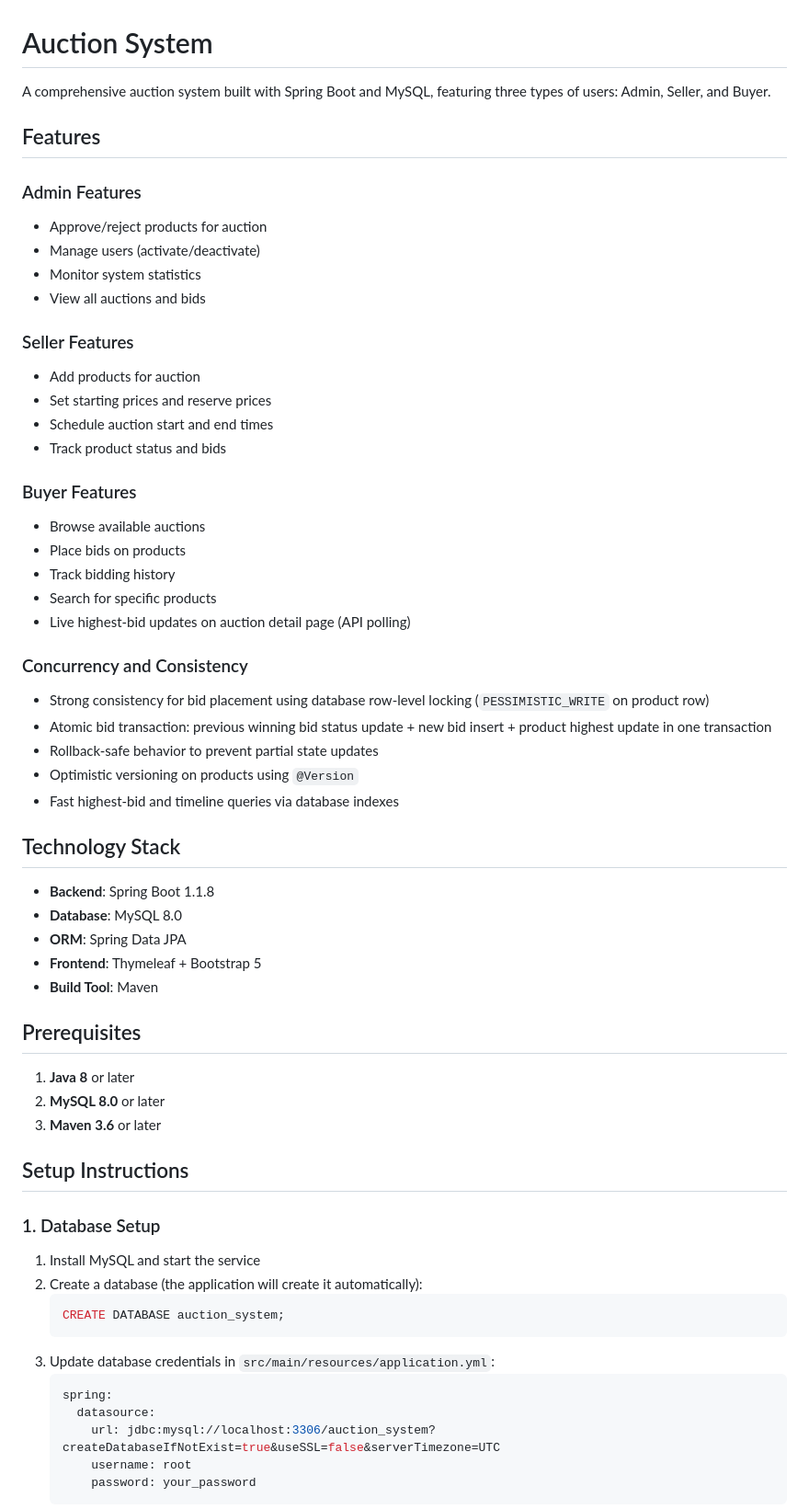
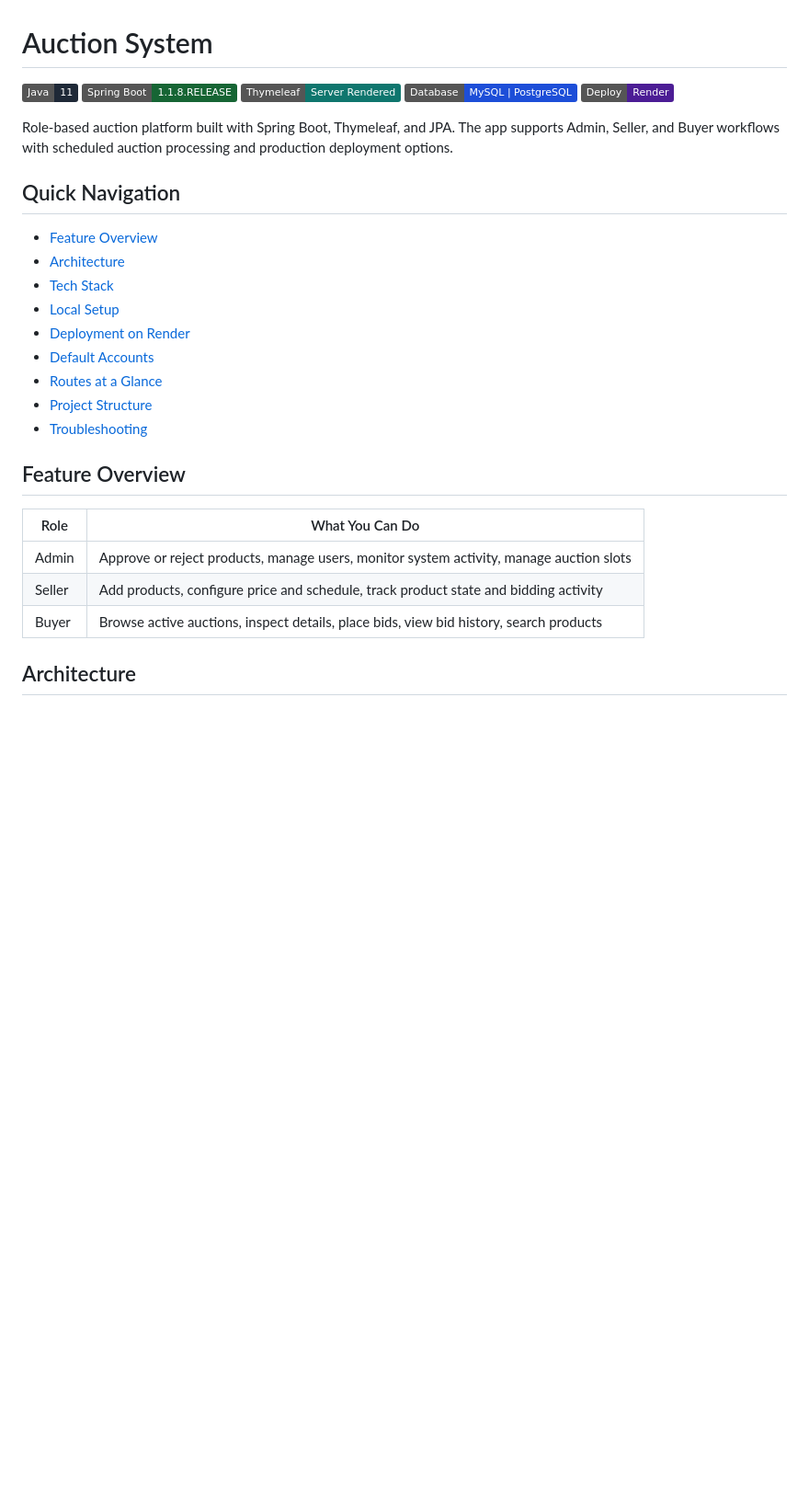
Before and after one commit to yashsiwacha/Auction-System, a Markdown page: README.md, the part around one of its changes. Shown at 92% size. GitHub-like rendering; badges without logos; blank space fills up the shorter version.

Commit message:
docs: refresh README with visual structure and setup guide

````diff
--- a/README.md
+++ b/README.md
@@ -1,64 +1,32 @@
 # Auction System
 
-A comprehensive auction system built with Spring Boot and MySQL, featuring three types of users: Admin, Seller, and Buyer.
+[![Java](https://img.shields.io/badge/Java-11-1f2937?logo=openjdk&logoColor=white)](https://www.oracle.com/java/)
+[![Spring Boot](https://img.shields.io/badge/Spring%20Boot-1.1.8.RELEASE-166534?logo=springboot&logoColor=white)](https://spring.io/projects/spring-boot)
+[![Template Engine](https://img.shields.io/badge/Thymeleaf-Server%20Rendered-0f766e)](https://www.thymeleaf.org/)
+[![Database](https://img.shields.io/badge/Database-MySQL%20%7C%20PostgreSQL-1d4ed8)](https://www.mysql.com/)
+[![Deploy](https://img.shields.io/badge/Deploy-Render-4c1d95)](https://render.com/)
 
-## Features
+Role-based auction platform built with Spring Boot, Thymeleaf, and JPA. The app supports Admin, Seller, and Buyer workflows with scheduled auction processing and production deployment options.
 
-### Admin Features
-- Approve/reject products for auction
-- Manage users (activate/deactivate)
-- Monitor system statistics
-- View all auctions and bids
+## Quick Navigation
 
-### Seller Features
-- Add products for auction
-- Set starting prices and reserve prices
-- Schedule auction start and end times
-- Track product status and bids
+- [Feature Overview](#feature-overview)
+- [Architecture](#architecture)
+- [Tech Stack](#tech-stack)
+- [Local Setup](#local-setup)
+- [Deployment on Render](#deployment-on-render)
+- [Default Accounts](#default-accounts)
+- [Routes at a Glance](#routes-at-a-glance)
+- [Project Structure](#project-structure)
+- [Troubleshooting](#troubleshooting)
 
-### Buyer Features
-- Browse available auctions
-- Place bids on products
-- Track bidding history
-- Search for specific products
-- Live highest-bid updates on auction detail page (API polling)
+## Feature Overview
 
-### Concurrency and Consistency
-- Strong consistency for bid placement using database row-level locking (`PESSIMISTIC_WRITE` on product row)
-- Atomic bid transaction: previous winning bid status update + new bid insert + product highest update in one transaction
-- Rollback-safe behavior to prevent partial state updates
-- Optimistic versioning on products using `@Version`
-- Fast highest-bid and timeline queries via database indexes
+| Role   | What You Can Do                                                                         |
+| ------ | --------------------------------------------------------------------------------------- |
+| Admin  | Approve or reject products, manage users, monitor system activity, manage auction slots |
+| Seller | Add products, configure price and schedule, track product state and bidding activity    |
+| Buyer  | Browse active auctions, inspect details, place bids, view bid history, search products  |
 
-## Technology Stack
+## Architecture
 
-- **Backend**: Spring Boot 1.1.8
-- **Database**: MySQL 8.0
-- **ORM**: Spring Data JPA
-- **Frontend**: Thymeleaf + Bootstrap 5
-- **Build Tool**: Maven
-
-## Prerequisites
-
-1. **Java 8** or later
-2. **MySQL 8.0** or later
-3. **Maven 3.6** or later
-
-## Setup Instructions
-
-### 1. Database Setup
-
-1. Install MySQL and start the service
-2. Create a database (the application will create it automatically):
-   ```sql
-   CREATE DATABASE auction_system;
-   ```
-3. Update database credentials in `src/main/resources/application.yml`:
-   ```yaml
-   spring:
-     datasource:
-       url: jdbc:mysql://localhost:3306/auction_system?createDatabaseIfNotExist=true&useSSL=false&serverTimezone=UTC
-       username: root
-       password: your_password
-   ```
-
````
Also changed, not shown: other parts of README.md (+111 -173 lines).
